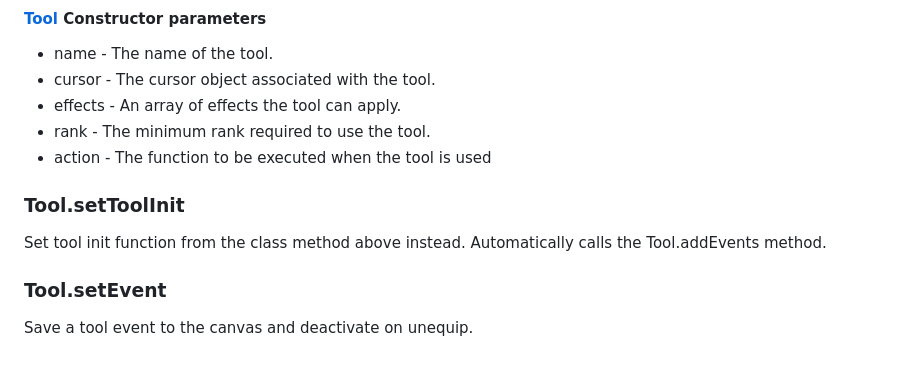
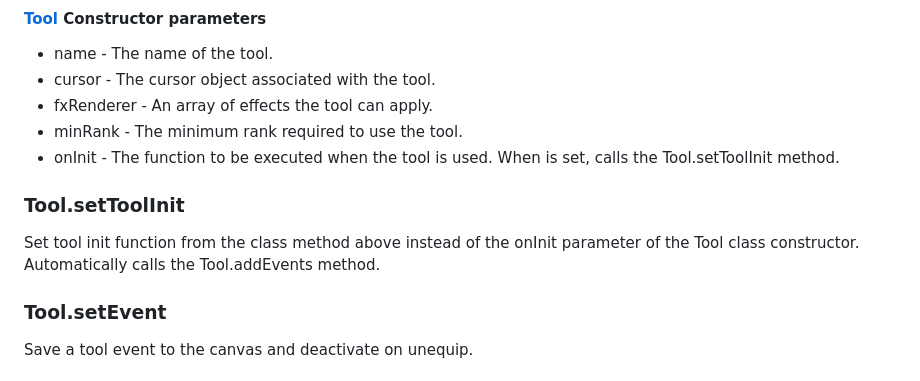
Before and after one commit to scar17off/drawzone, a Markdown page: docs/client.md, the part around the change. Rendered like a GitHub page.

```diff
--- a/docs/client.md
+++ b/docs/client.md
@@ -181,12 +181,12 @@ Object containing player tools
 #### [Tool](../client-src/tools.js#L46) Constructor parameters
 - name - The name of the tool.
 - cursor - The cursor object associated with the tool.
-- effects - An array of effects the tool can apply.
-- rank - The minimum rank required to use the tool.
-- action - The function to be executed when the tool is used
+- fxRenderer - An array of effects the tool can apply.
+- minRank - The minimum rank required to use the tool.
+- onInit - The function to be executed when the tool is used. When is set, calls the Tool.setToolInit method.
 
 ### Tool.setToolInit
-Set tool init function from the class method above instead. Automatically calls the Tool.addEvents method.
+Set tool init function from the class method above instead of the onInit parameter of the Tool class constructor. Automatically calls the Tool.addEvents method.
 
 ### Tool.setEvent
 Save a tool event to the canvas and deactivate on unequip.
```
